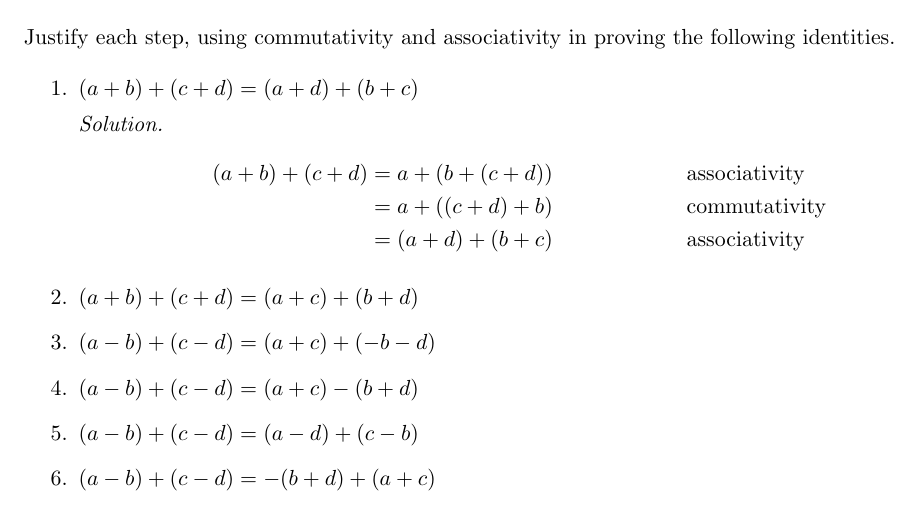
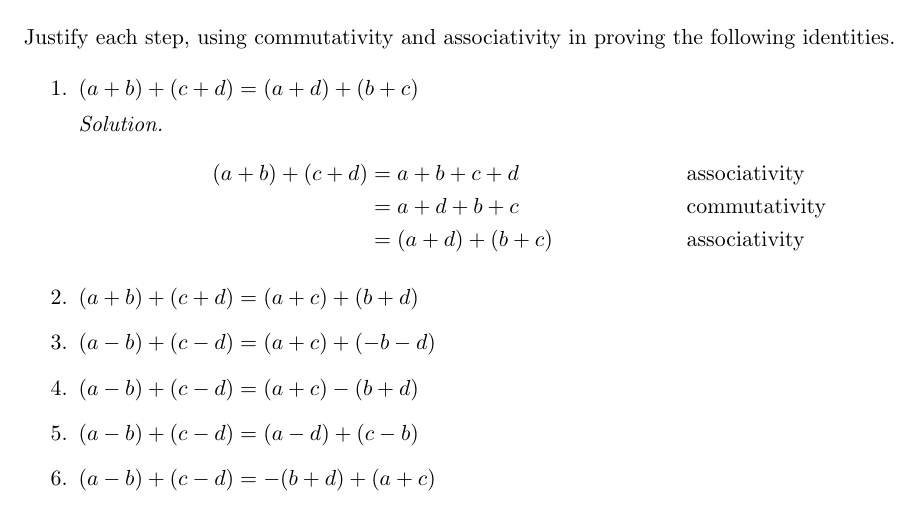
Before and after one commit to zachlysobey/z-learning, a LaTeX problem sheet (basic-mathematics/chapter-01-exercises.tex): part of page 1 of 2, cut so that both start at the same text. Compiled offline with pdfLaTeX.

Commit message:
answer CH1 section 2 question 1

```diff
--- a/basic-mathematics/chapter-01-exercises.tex
+++ b/basic-mathematics/chapter-01-exercises.tex
@@ -29,8 +29,8 @@ following identities.
     \emph{Solution.}
     \begin{align*}
       (a + b) + (c + d)
-        &= a + (b + (c + d)) && \text{associativity} \\
-        &= a + ((c + d) + b) && \text{commutativity} \\
+        &= a + b + c + d && \text{associativity} \\
+        &= a + d + b + c && \text{commutativity} \\
         &= (a + d) + (b + c) && \text{associativity}
     \end{align*}
 
```
